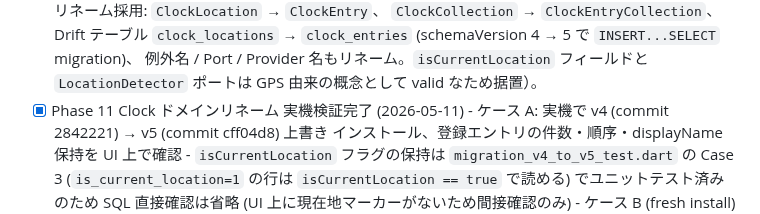
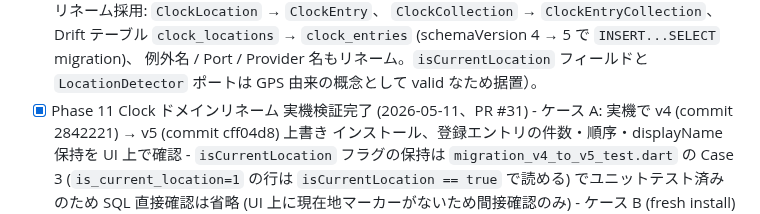
Before and after one commit to Bonkoturyu/TimerUtility, a Markdown page: BACKLOG.md, the part around the change. Rendered like a GitHub page.

```diff
--- a/BACKLOG.md
+++ b/BACKLOG.md
@@ -616,7 +616,7 @@ AndroidManifest 編集はユーザー確認必須。
       例外名 / Port / Provider 名もリネーム。`isCurrentLocation`
       フィールドと `LocationDetector` ポートは GPS 由来の概念として
       valid なため据置）。
-- [x] Phase 11 Clock ドメインリネーム 実機検証完了 (2026-05-11)
+- [x] Phase 11 Clock ドメインリネーム 実機検証完了 (2026-05-11、PR #31)
       - ケース A: 実機で v4 (commit 2842221) → v5 (commit cff04d8) 上書き
         インストール、登録エントリの件数・順序・displayName 保持を UI 上で確認
       - `isCurrentLocation` フラグの保持は
```
Also changed, not shown: tasklist.md (+1 -1 lines).
